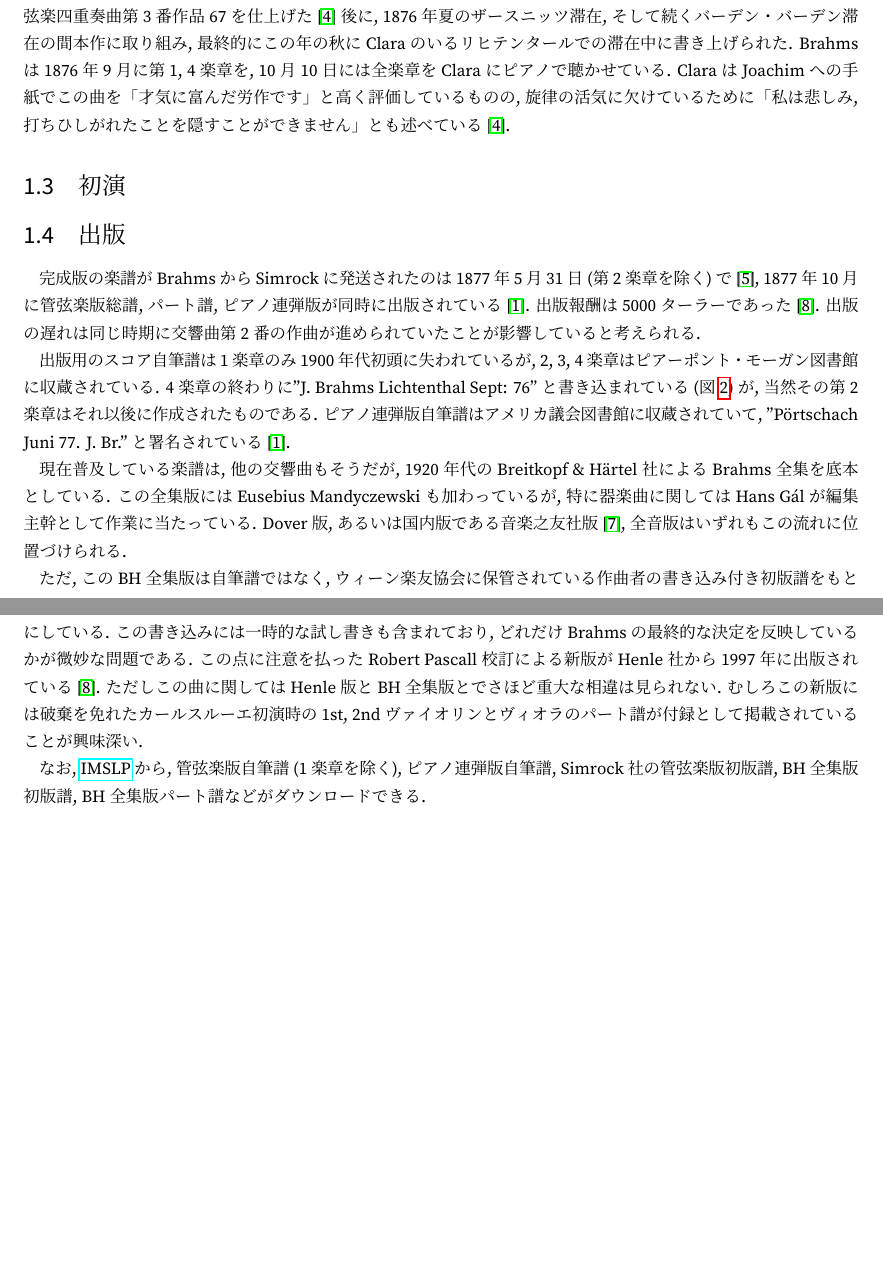
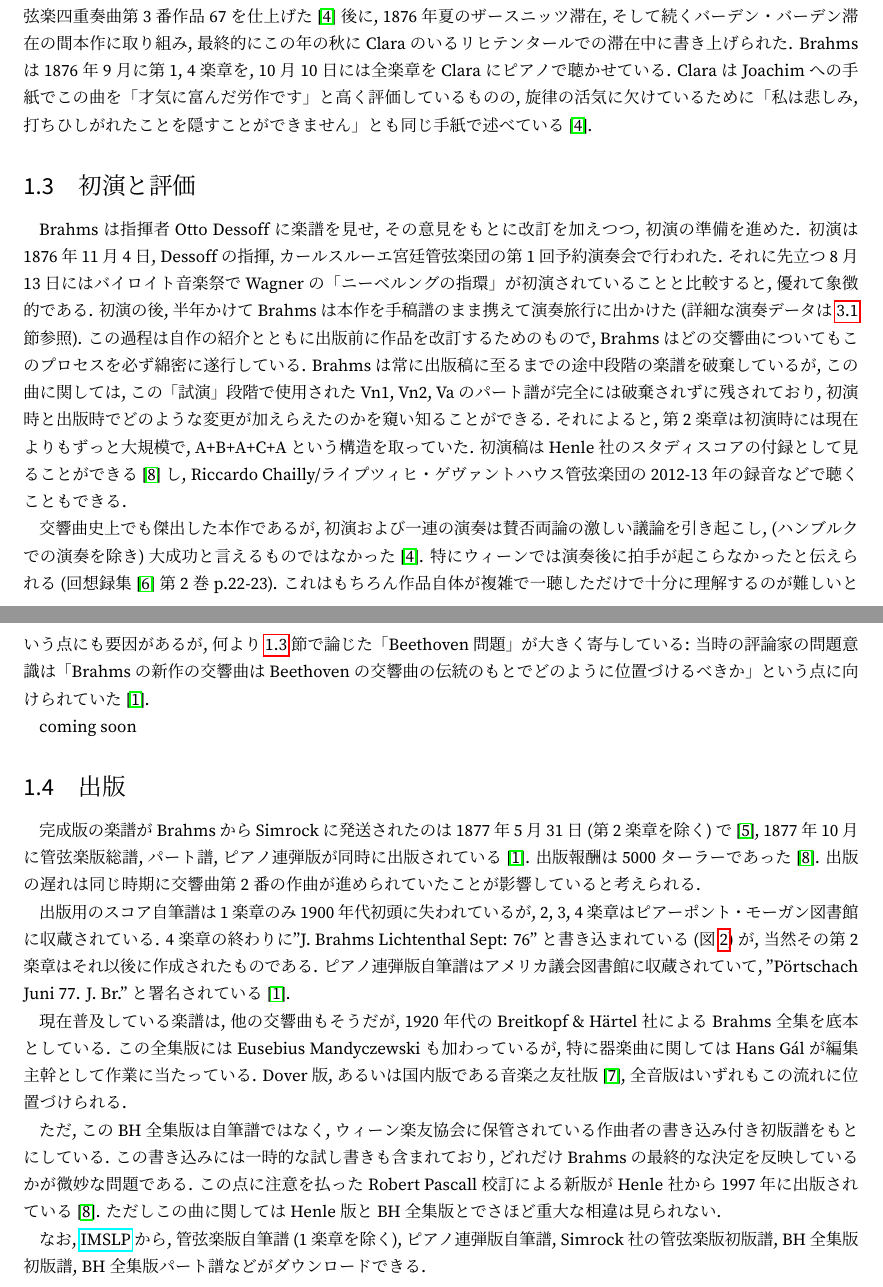
Before and after one commit to jb083/op068, a LaTeX book (op068.tex, which reads tex/history.tex): two parts of pages 5 and 6 of 16, joined at a grey line, cut so that both start at the same text, the shorter picture padded with empty space. The pictures show the PDF file op068.pdf that the author committed with the source.

Commit message:
write sec1.3 (premiere)
add main text

```diff
--- a/tex/history.tex
+++ b/tex/history.tex
@@ -63,7 +63,25 @@ ClaraはJoachimへの手紙でこの曲を「才気に富んだ労作です」
 打ちひしがれたことを隠すことができません」とも同じ手紙で述べている\cite{compos}.
 
 
-\section{初演}
+\section{初演と評価}\label{sec: premiere}
+
+Brahmsは指揮者Otto Dessoffに楽譜を見せ, その意見をもとに改訂を加えつつ, 初演の準備を進めた.
+初演は1876年11月4日, Dessoffの指揮, カールスルーエ宮廷管弦楽団の第1回予約演奏会で行われた.
+それに先立つ8月13日にはバイロイト音楽祭でWagnerの「ニーベルングの指環」が初演されていることと比較すると, 優れて象徴的である.
+初演の後, 半年かけてBrahmsは本作を手稿譜のまま携えて演奏旅行に出かけた (詳細な演奏データは\ref{sec: till publication}節参照).
+この過程は自作の紹介とともに出版前に作品を改訂するためのもので, Brahmsはどの交響曲についてもこのプロセスを必ず綿密に遂行している.
+Brahmsは常に出版稿に至るまでの途中段階の楽譜を破棄しているが, この曲に関しては,
+この「試演」段階で使用されたVn1, Vn2, Vaのパート譜が完全には破棄されずに残されており, 初演時と出版時でどのような変更が加えらえたのかを窺い知ることができる.
+それによると, 第2楽章は初演時には現在よりもずっと大規模で, A+B+A+C+Aという構造を取っていた.
+初演稿はHenle社のスタディスコアの付録として見ることができる\cite{henle}し, Riccardo Chailly/ライプツィヒ・ゲヴァントハウス管弦楽団の2012-13年の録音などで聴くこともできる.
+
+交響曲史上でも傑出した本作であるが, 初演および一連の演奏は賛否両論の激しい議論を引き起こし, (ハンブルクでの演奏を除き) 大成功と言えるものではなかった\cite{compos}.
+特にウィーンでは演奏後に拍手が起こらなかったと伝えられる (回想録集\cite{kaisouroku}第2巻p.22-23).
+これはもちろん作品自体が複雑で一聴しただけで十分に理解するのが難しいという点にも要因があるが, 何より\ref{sec: premiere}節で論じた「Beethoven問題」が大きく寄与している:
+当時の評論家の問題意識は「Brahmsの新作の交響曲はBeethovenの交響曲の伝統のもとでどのように位置づけるべきか」という点に向けられていた\cite{frisch}.
+
+coming soon
+
 
 \section{出版}
 
@@ -83,7 +101,7 @@ Dover版, あるいは国内版である音楽之友社版\cite{ogt}, 全音版
 この書き込みには一時的な試し書きも含まれており, どれだけBrahmsの最終的な決定を反映しているかが微妙な問題である.
 この点に注意を払ったRobert Pascall校訂による新版がHenle社から1997年に出版されている\cite{henle}.
 ただしこの曲に関してはHenle版とBH全集版とでさほど重大な相違は見られない.
-むしろこの新版には破棄を免れたカールスルーエ初演時の1st, 2ndヴァイオリンとヴィオラのパート譜が付録として掲載されていることが興味深い.
+% むしろこの新版には破棄を免れたカールスルーエ初演時の1st, 2ndヴァイオリンとヴィオラのパート譜が付録として掲載されていることが興味深い.
 
 なお, \href{http://imslp.org/wiki/Symphony_No.1,_Op.68_(Brahms,_Johannes)}{IMSLP}から,
 管弦楽版自筆譜 (1楽章を除く), ピアノ連弾版自筆譜, Simrock社の管弦楽版初版譜, BH全集版初版譜, BH全集版パート譜などがダウンロードできる.
```
Also changed, not shown: tex/performances.tex (+1 -1 lines), op068.pdf, tex/history.tex (2 more changed lines).
